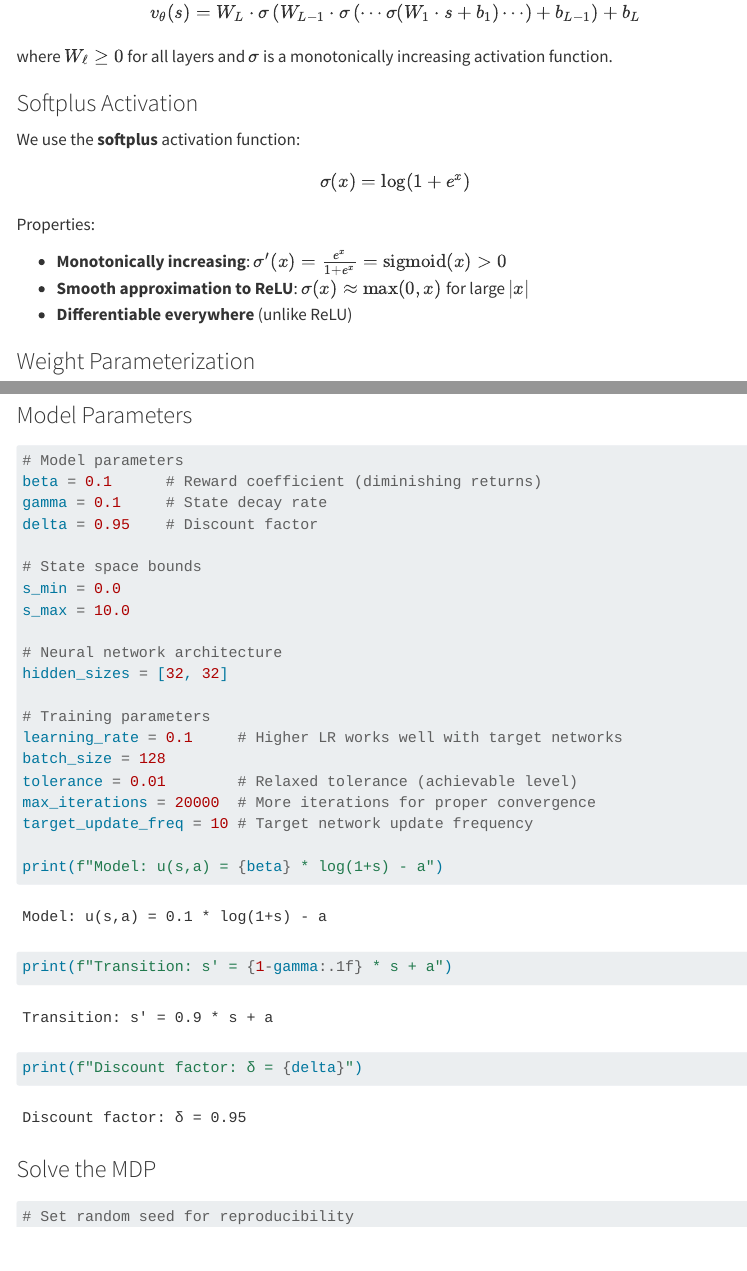
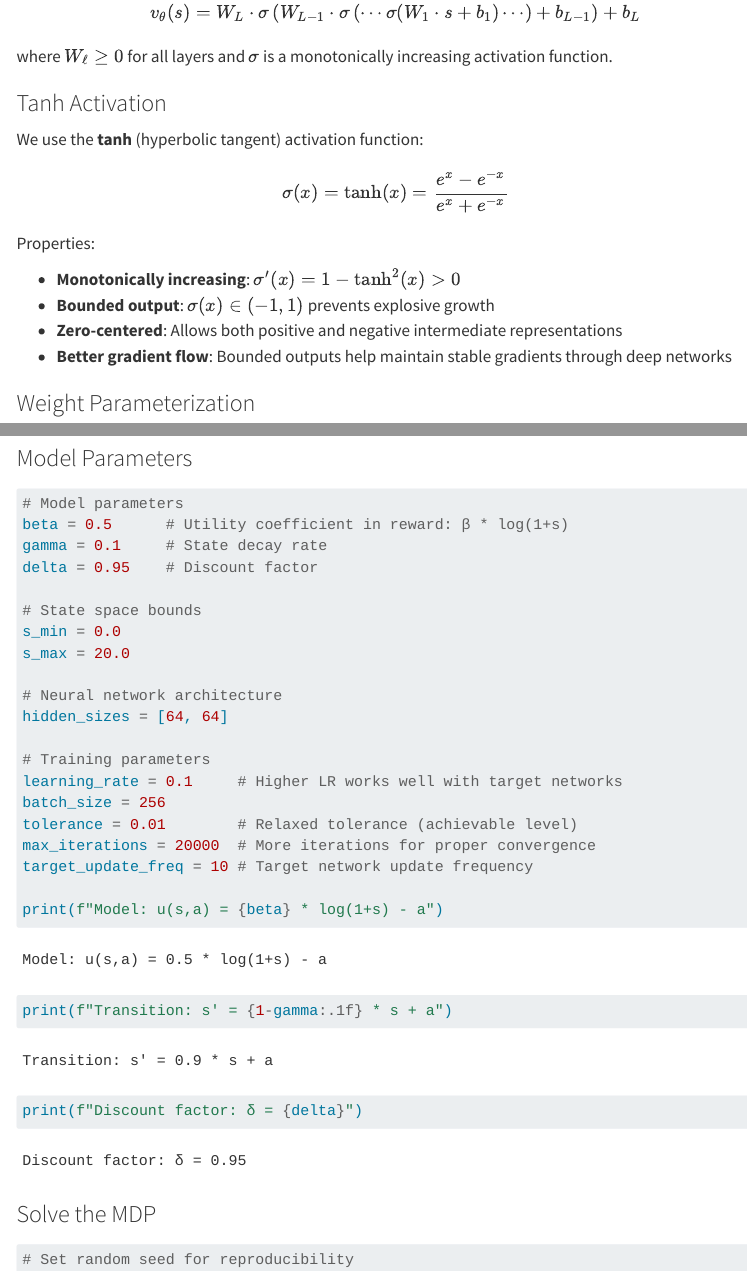
Before and after one commit to Hude-Hude/AI_Practice, a Quarto document (scripts/solve_mdp/solve_mdp.qmd): the page in a window 1100 px wide, from 2560 px down, and a second part further down, joined at a grey line. Rendered offline with R 4.5, knitr and Pandoc in place of Quarto, with nearby package versions; some code elsewhere in the file could not run offline; menus at the side of the page are left out; long lines of code are wrapped.

Commit message:
Update pseudo code: replace Softplus with Tanh activation
Change activation function for monotonic networks:
- Softplus: unbounded (0, ∞), causes flat value functions
- Tanh: bounded (-1, 1), zero-centered, better gradient flow

Updated sections:
- Tanh Activation description and properties
- BUILD_MONOTONIC_NETWORK: use TanhActivation()
- APPLY_TANH subroutine (replaces APPLY_SOFTPLUS)
- EVALUATE_NETWORK: check for TanhActivation

Also set beta=0.5 for testing.

````diff
--- a/scripts/solve_mdp/solve_mdp.qmd
+++ b/scripts/solve_mdp/solve_mdp.qmd
@@ -119,18 +119,19 @@ v_\theta(s) = W_L \cdot \sigma\left( W_{L-1} \cdot \sigma\left( \cdots \sigma(W_
 $$
 where $W_\ell \geq 0$ for all layers and $\sigma$ is a monotonically increasing activation function.
 
-### Softplus Activation
+### Tanh Activation
 
-We use the **softplus** activation function:
+We use the **tanh** (hyperbolic tangent) activation function:
 $$
-\sigma(x) = \log(1 + e^x)
+\sigma(x) = \tanh(x) = \frac{e^x - e^{-x}}{e^x + e^{-x}}
 $$
 
 Properties:
 
-- **Monotonically increasing**: $\sigma'(x) = \frac{e^x}{1 + e^x} = \text{sigmoid}(x) > 0$
-- **Smooth approximation to ReLU**: $\sigma(x) \approx \max(0, x)$ for large $|x|$
-- **Differentiable everywhere** (unlike ReLU)
+- **Monotonically increasing**: $\sigma'(x) = 1 - \tanh^2(x) > 0$
+- **Bounded output**: $\sigma(x) \in (-1, 1)$ prevents explosive growth
+- **Zero-centered**: Allows both positive and negative intermediate representations
+- **Better gradient flow**: Bounded outputs help maintain stable gradients through deep networks
 
 ### Weight Parameterization
 
@@ -586,20 +587,20 @@ print("Modules loaded successfully")
 
 ```{python}
 # Model parameters
-beta = 0.1      # Reward coefficient (diminishing returns)
+beta = 0.5      # Utility coefficient in reward: β * log(1+s)
 gamma = 0.1     # State decay rate
 delta = 0.95    # Discount factor
 
 # State space bounds
 s_min = 0.0
-s_max = 10.0
+s_max = 20.0
 
 # Neural network architecture
-hidden_sizes = [32, 32]
+hidden_sizes = [64, 64]
 
 # Training parameters
 learning_rate = 0.1     # Higher LR works well with target networks
-batch_size = 128
+batch_size = 256
 tolerance = 0.01        # Relaxed tolerance (achievable level)
 max_iterations = 20000  # More iterations for proper convergence
 target_update_freq = 10 # Target network update frequency
````
Also changed, not shown: scripts/solve_mdp/solve_mdp.qmd (14 more changed lines).
